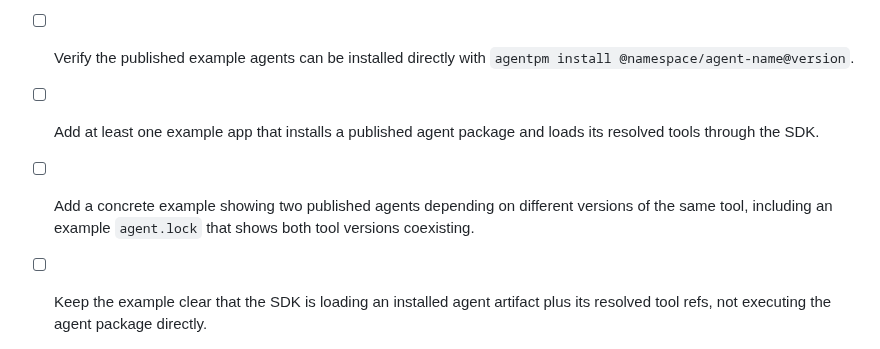
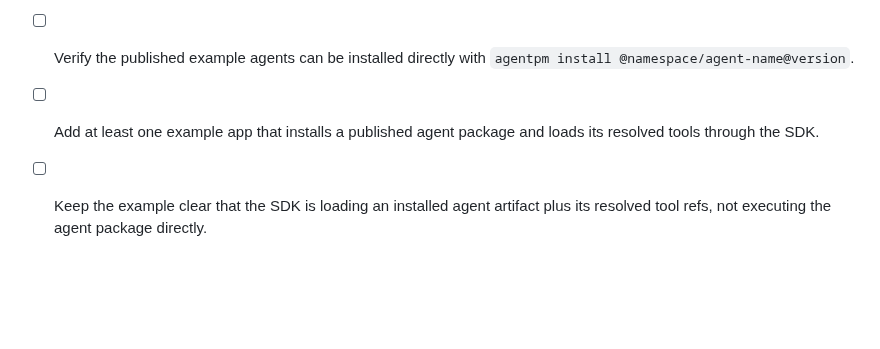
Before and after one commit to agentpm-dev/cli, a Markdown page: specs/2026-05-11-agents-as-first-class-citizens/tasks.md, the part around the change. Rendered like a GitHub page; blank space fills up the shorter version.

Commit message:
Tasks update

```diff
--- a/specs/2026-05-11-agents-as-first-class-citizens/tasks.md
+++ b/specs/2026-05-11-agents-as-first-class-citizens/tasks.md
@@ -227,7 +227,6 @@
 - [ ] Publish the current recommended example agents from `agentpm-examples`.
 - [ ] Verify the published example agents can be installed directly with `agentpm install @namespace/agent-name@version`.
 - [ ] Add at least one example app that installs a published agent package and loads its resolved tools through the SDK.
-- [ ] Add a concrete example showing two published agents depending on different versions of the same tool, including an example `agent.lock` that shows both tool versions coexisting.
 - [ ] Keep the example clear that the SDK is loading an installed agent artifact plus its resolved tool refs, not executing the agent package directly.
 - [ ] Update `agentpm-examples` READMEs so manifest-driven local examples and direct published-agent examples are clearly separated.
 - [ ] Add manual verification steps showing a published example agent install under `.agentpm/agents/...` plus its tools under `.agentpm/tools/...`.
```
